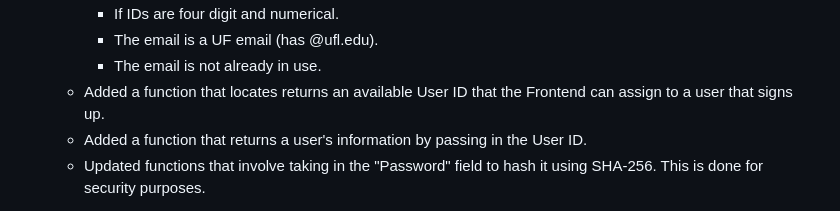
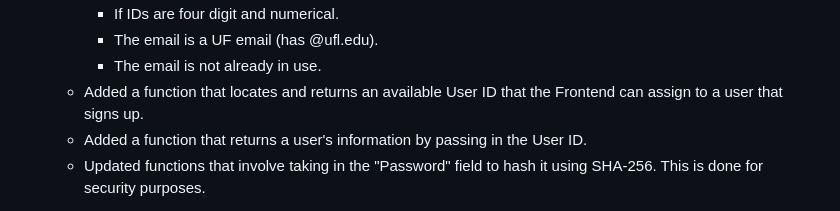
Before and after one commit to SWEGroup39/GatorChatApp, a Markdown page: Sprint3.md, the part around the change. Drawn GitHub-style.

```diff
--- a/Sprint3.md
+++ b/Sprint3.md
@@ -18,7 +18,7 @@
       - If IDs are four digit and numerical.
       - The email is a UF email (has @ufl.edu).
       - The email is not already in use.
-     - Added a function that locates returns an available User ID that the Frontend can assign to a user that signs up.
+     - Added a function that locates and returns an available User ID that the Frontend can assign to a user that signs up.
      - Added a function that returns a user's information by passing in the User ID.
      - Updated functions that involve taking in the "Password" field to hash it using SHA-256. This is done for security purposes.
 
```
